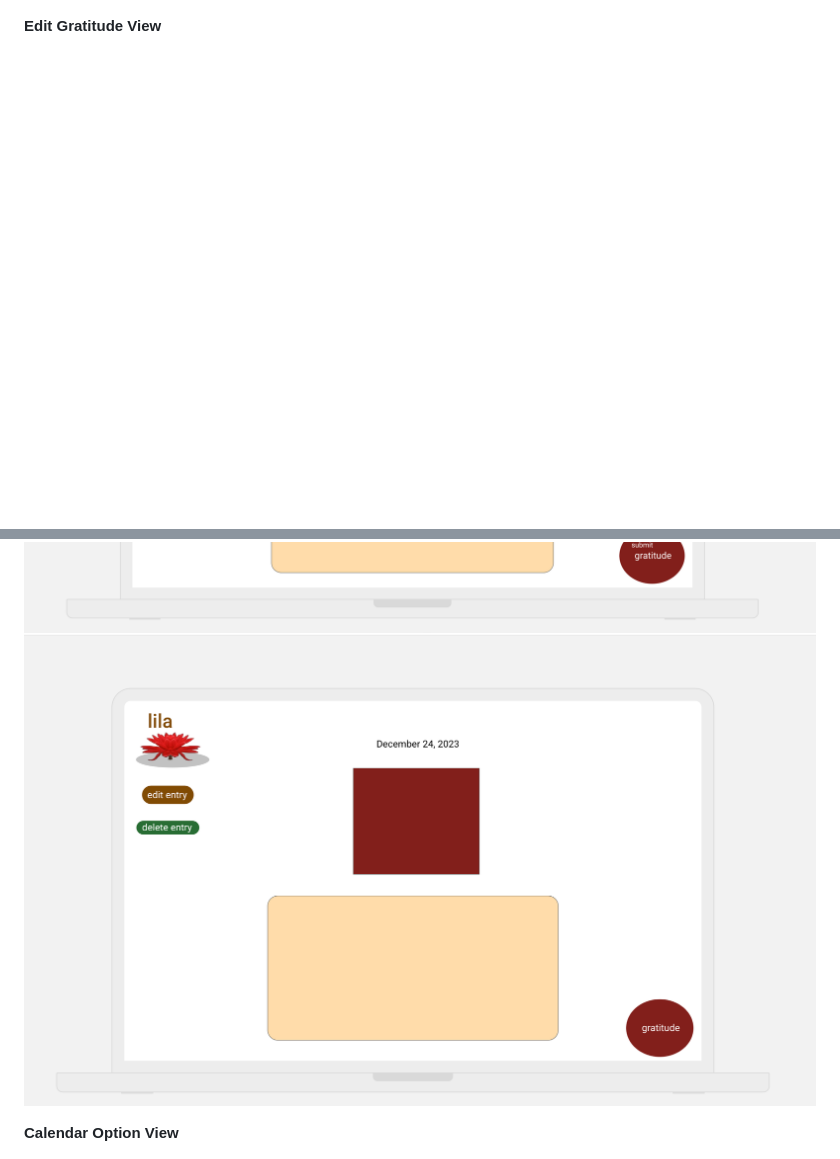
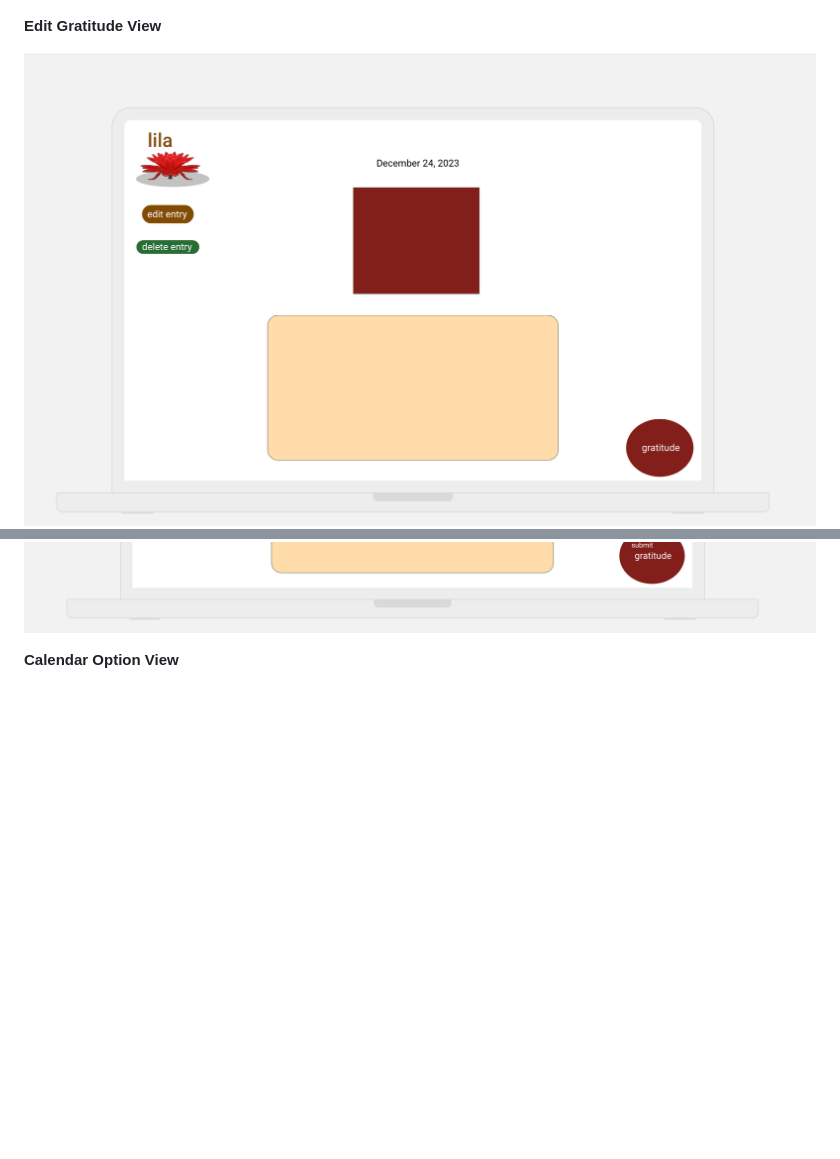
Before and after one commit to laurendea/lila, a Markdown page: proposal.md, 2 parts joined by grey strips. Rendered like a GitHub page; blank space fills up the shorter version.

Commit message:
move edit photo proposal.md

```diff
--- a/proposal.md
+++ b/proposal.md
@@ -32,8 +32,8 @@ An app that allows a user to log their daily meditation and gratude journals. Th
 
 **Edit Gratitude View**
 
+![image](photos/editordeletegratitudeentry.png)
 ![image](photos/editgratiudeentry.png)
-![image](photos/editordeletegratitudeentry.png)
 
 **Calendar Option View**
 
```
